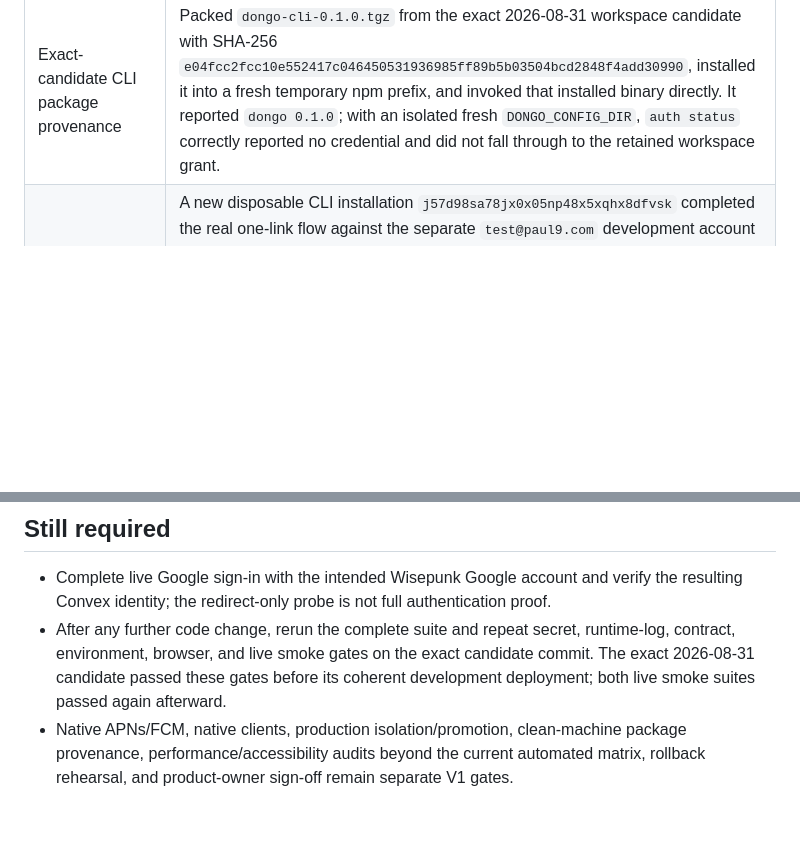
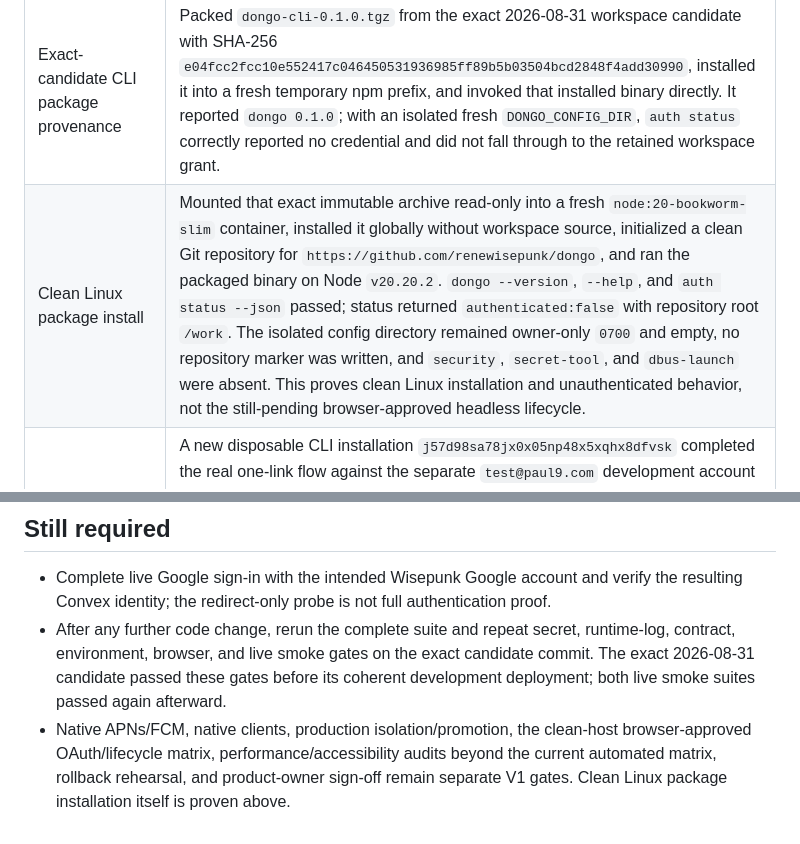
Before and after one commit to renewisepunk/dongo, a Markdown page: docs/release/dev-validation-2026-08-30.md, 2 parts joined by grey strips. Rendered like a GitHub page; blank space fills up the shorter version.

Commit message:
record clean Linux CLI package proof

```diff
--- a/docs/release/dev-validation-2026-08-30.md
+++ b/docs/release/dev-validation-2026-08-30.md
@@ -34,6 +34,7 @@ This is a living evidence ledger for the development stack. It is not a producti
 | Important Attention delivery | Live request `jn7126d0h40h05fb0cr3etdbtn8dfg8p` created delayed outbox item `ks7dka8784aha3ps7ynv8hhj0n8de289`. It dispatched once at the real one-hour boundary with no error or retry. Convex recorded provider message `b266c07d-0769-41dd-8723-93fb1a967ec0`; the Wisepunk Resend account reported that same message delivered from `dongo <notifications@dev.dongo.so>` with subject `Attention still needed for DONGO-1`. |
 | Exact-candidate self-host check | After the coherent 2026-08-31 deploy, the workspace-installed `/opt/homebrew/bin/dongo` passed `auth status`, `doctor`, and `session-start` against `p58de816-dongo`. The server matched the repository marker and installation, returned `dongo CLI` with `agentType: cli`, and returned MCP-authored updates as the distinct `MCP host` actor with `agentType: mcp`. |
 | Exact-candidate CLI package provenance | Packed `dongo-cli-0.1.0.tgz` from the exact 2026-08-31 workspace candidate with SHA-256 `e04fcc2fcc10e552417c046450531936985ff89b5b03504bcd2848f4add30990`, installed it into a fresh temporary npm prefix, and invoked that installed binary directly. It reported `dongo 0.1.0`; with an isolated fresh `DONGO_CONFIG_DIR`, `auth status` correctly reported no credential and did not fall through to the retained workspace grant. |
+| Clean Linux package install | Mounted that exact immutable archive read-only into a fresh `node:20-bookworm-slim` container, installed it globally without workspace source, initialized a clean Git repository for `https://github.com/renewisepunk/dongo`, and ran the packaged binary on Node `v20.20.2`. `dongo --version`, `--help`, and `auth status --json` passed; status returned `authenticated:false` with repository root `/work`. The isolated config directory remained owner-only `0700` and empty, no repository marker was written, and `security`, `secret-tool`, and `dbus-launch` were absent. This proves clean Linux installation and unauthenticated behavior, not the still-pending browser-approved headless lifecycle. |
 | Live CLI logout isolation | A new disposable CLI installation `j57d98sa78jx0x05np48x5xqhx8dfvsk` completed the real one-link flow against the separate `test@paul9.com` development account and project `hn8dewzz-dongo-e2e`. The browser displayed the branded completion state, `doctor` matched the disposable repository/project/installation, and `auth logout` reported `revoked: true`. The isolated credential immediately disappeared and `auth status` became unauthenticated; the retained Rene repository installation independently continued to pass `doctor`. |
 | Live CLI/human golden journey | On the final deployed candidate, the live web created Intake `kh7486jc5ez4kttq54qb9q8qrx8dhxp7`; the reauthorized isolated `dongo CLI` claimed it, created and linked `DONGOE2E-1`, completed triage, started truthful Working, and published a Markdown/emoji progress update as itself. It requested important review `jn72encef8fwk4wev1a17kpf218dh124`; the human selected `Approve completion` and added an attributed response in the live UI. The next `session-start` returned that exact resolution, the CLI resumed in a new Run, finished at revision 7 with report artifact `jd77yg05543zrzezrb26ftbyrx8dgw4r`, and `sync` wrote `work/DONGOE2E-1-validate-the-end-to-end-development-loop.md` with SHA-256 `1bed4d1f1a422beb5f9b5955ad40993c1291754aef0fc13040793cb535fb8edd`. |
 | Truthful Run state after Attention | The live golden journey exposed that a completed WorkItem could still serialize an older resolved-Attention Run as `activeRun`. The read model now exposes a Run as active only when it owns the current lease or is tied to unresolved Attention. A regression covers response → next pull → resumed Run → finish; the final deployed read of `DONGOE2E-1` is Done with the correct outcome and no `activeRun`. |
@@ -44,4 +45,4 @@ This is a living evidence ledger for the development stack. It is not a producti
 
 - Complete live Google sign-in with the intended Wisepunk Google account and verify the resulting Convex identity; the redirect-only probe is not full authentication proof.
 - After any further code change, rerun the complete suite and repeat secret, runtime-log, contract, environment, browser, and live smoke gates on the exact candidate commit. The exact 2026-08-31 candidate passed these gates before its coherent development deployment; both live smoke suites passed again afterward.
-- Native APNs/FCM, native clients, production isolation/promotion, clean-machine package provenance, performance/accessibility audits beyond the current automated matrix, rollback rehearsal, and product-owner sign-off remain separate V1 gates.
+- Native APNs/FCM, native clients, production isolation/promotion, the clean-host browser-approved OAuth/lifecycle matrix, performance/accessibility audits beyond the current automated matrix, rollback rehearsal, and product-owner sign-off remain separate V1 gates. Clean Linux package installation itself is proven above.
```
Also changed, not shown: docs/release/v1-completion-audit-2026-08-31.md (+2 -2 lines).
